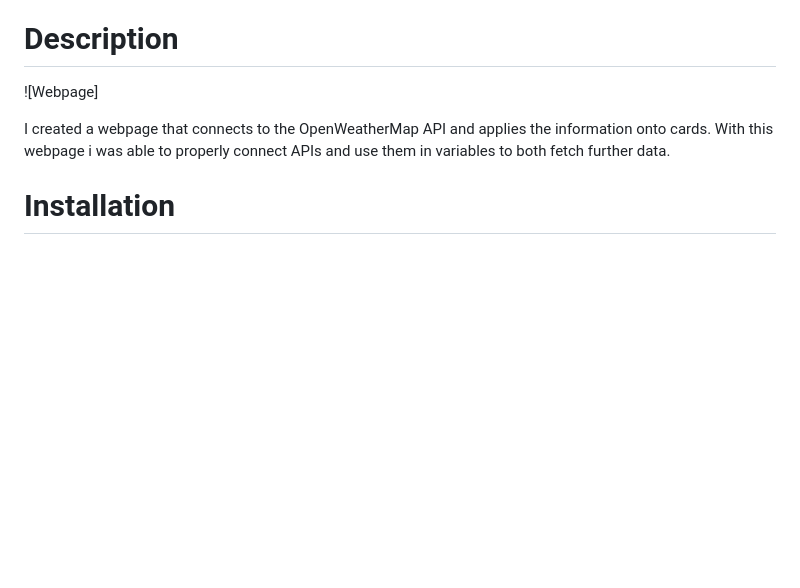
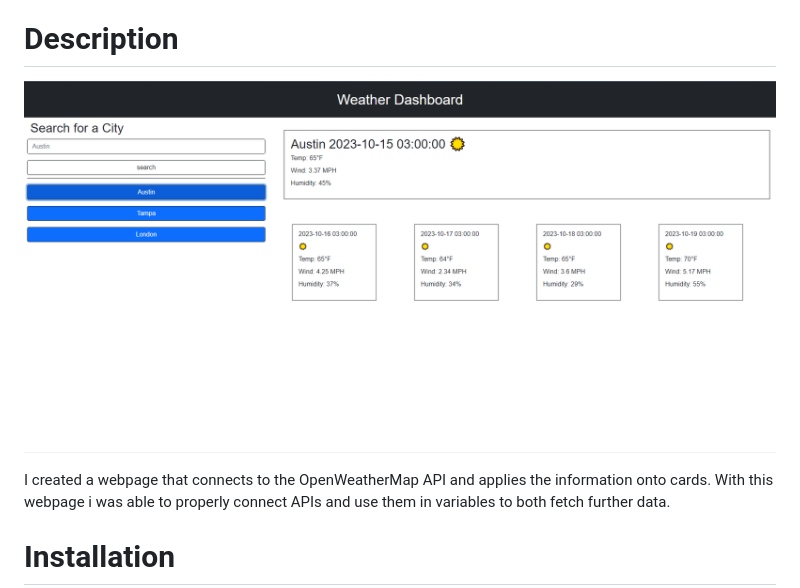
Before and after one commit to B-R-Ls/Weather-Report, a Markdown page: README.md, the part around the change. Drawn GitHub-style; pictures changed too: assets/images/Webpage.PNG (added); blank space fills up the shorter version.

Commit message:
added image

```diff
--- a/README.md
+++ b/README.md
@@ -5,7 +5,7 @@ Webpage based around the use of online apis
 
 # Description
 
-![Webpage]
+![Webpage](./assets/images/Webpage.PNG)
 
 I created a webpage that connects to the OpenWeatherMap API and applies the information onto cards. With this webpage i was able to properly connect APIs and use them in variables to both fetch further data.
 
```
